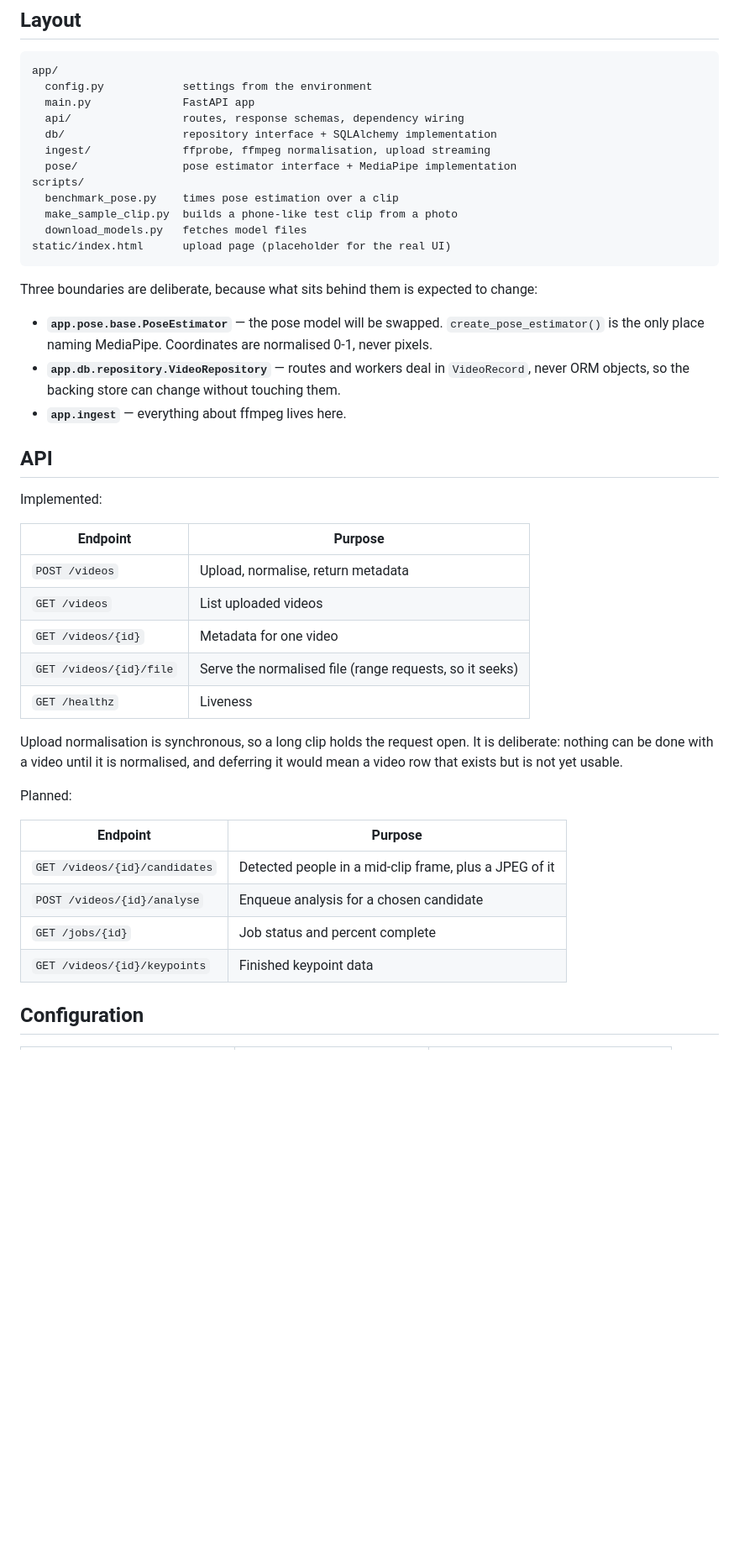
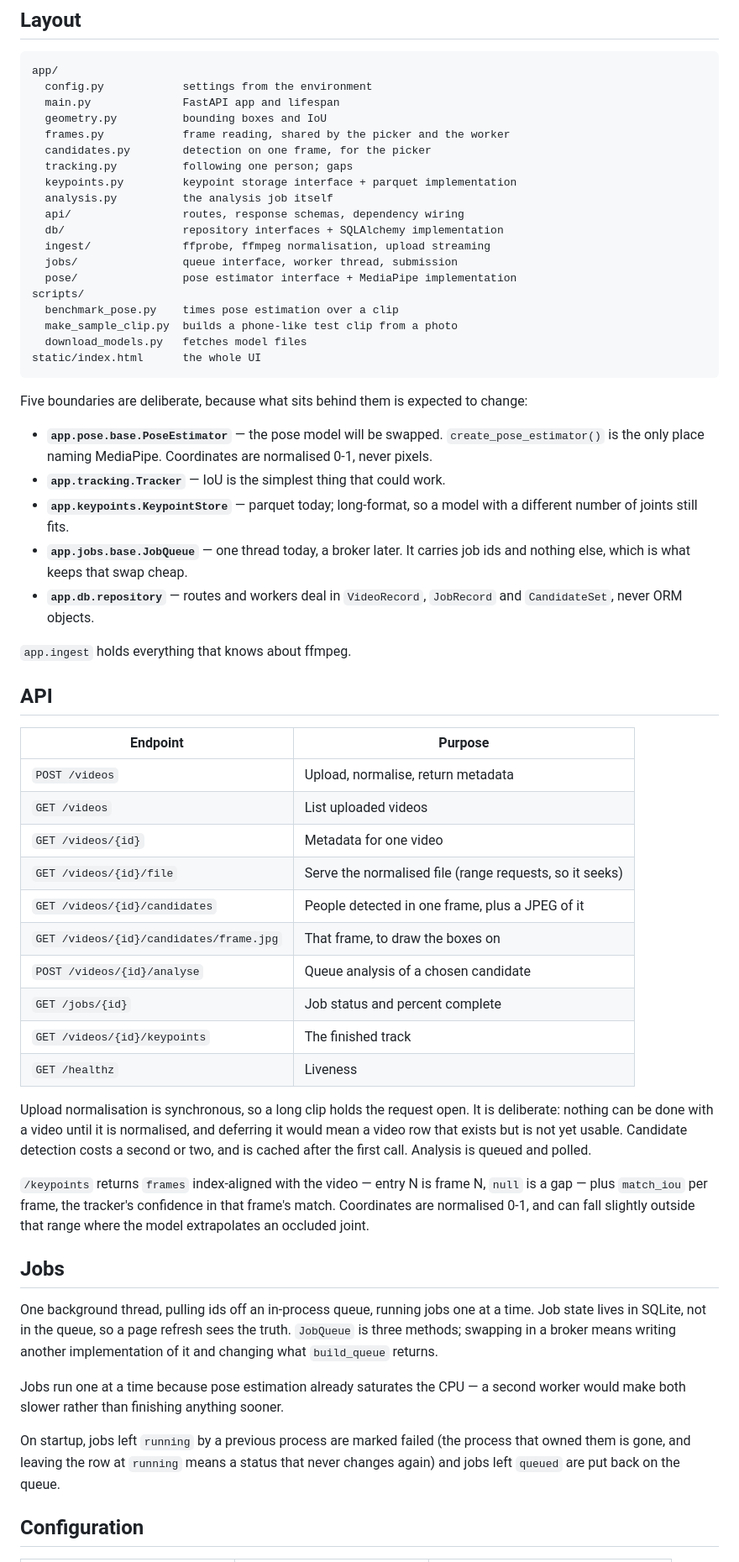
Before and after one commit to IamMcHubbin/CLimb_Analysis, a Markdown page: README.md, the part around one of its changes. Shown at 84% size. Rendered like a GitHub page; blank space fills up the shorter version.

````diff
--- a/README.md
+++ b/README.md
@@ -149,32 +149,42 @@ the first thing worth looking at when the overlay is misaligned.
 ```
 app/
   config.py            settings from the environment
-  main.py              FastAPI app
+  main.py              FastAPI app and lifespan
+  geometry.py          bounding boxes and IoU
+  frames.py            frame reading, shared by the picker and the worker
+  candidates.py        detection on one frame, for the picker
+  tracking.py          following one person; gaps
+  keypoints.py         keypoint storage interface + parquet implementation
+  analysis.py          the analysis job itself
   api/                 routes, response schemas, dependency wiring
-  db/                  repository interface + SQLAlchemy implementation
+  db/                  repository interfaces + SQLAlchemy implementation
   ingest/              ffprobe, ffmpeg normalisation, upload streaming
+  jobs/                queue interface, worker thread, submission
   pose/                pose estimator interface + MediaPipe implementation
 scripts/
   benchmark_pose.py    times pose estimation over a clip
   make_sample_clip.py  builds a phone-like test clip from a photo
   download_models.py   fetches model files
-static/index.html      upload page (placeholder for the real UI)
+static/index.html      the whole UI
 ```
 
-Three boundaries are deliberate, because what sits behind them is expected to
+Five boundaries are deliberate, because what sits behind them is expected to
 change:
 
 - **`app.pose.base.PoseEstimator`** — the pose model will be swapped.
   `create_pose_estimator()` is the only place naming MediaPipe. Coordinates are
   normalised 0-1, never pixels.
-- **`app.db.repository.VideoRepository`** — routes and workers deal in
-  `VideoRecord`, never ORM objects, so the backing store can change without
-  touching them.
-- **`app.ingest`** — everything about ffmpeg lives here.
+- **`app.tracking.Tracker`** — IoU is the simplest thing that could work.
+- **`app.keypoints.KeypointStore`** — parquet today; long-format, so a model
+  with a different number of joints still fits.
+- **`app.jobs.base.JobQueue`** — one thread today, a broker later. It carries
+  job ids and nothing else, which is what keeps that swap cheap.
+- **`app.db.repository`** — routes and workers deal in `VideoRecord`,
+  `JobRecord` and `CandidateSet`, never ORM objects.
+
+`app.ingest` holds everything that knows about ffmpeg.
 
 ## API
-
-Implemented:
 
 | Endpoint | Purpose |
 |----------|---------|
@@ -182,20 +192,38 @@ Implemented:
 | `GET /videos` | List uploaded videos |
 | `GET /videos/{id}` | Metadata for one video |
 | `GET /videos/{id}/file` | Serve the normalised file (range requests, so it seeks) |
+| `GET /videos/{id}/candidates` | People detected in one frame, plus a JPEG of it |
+| `GET /videos/{id}/candidates/frame.jpg` | That frame, to draw the boxes on |
+| `POST /videos/{id}/analyse` | Queue analysis of a chosen candidate |
+| `GET /jobs/{id}` | Job status and percent complete |
+| `GET /videos/{id}/keypoints` | The finished track |
 | `GET /healthz` | Liveness |
 
 Upload normalisation is synchronous, so a long clip holds the request open. It
 is deliberate: nothing can be done with a video until it is normalised, and
 deferring it would mean a video row that exists but is not yet usable.
+Candidate detection costs a second or two, and is cached after the first call.
+Analysis is queued and polled.
 
-Planned:
+`/keypoints` returns `frames` index-aligned with the video — entry N is frame
+N, `null` is a gap — plus `match_iou` per frame, the tracker's confidence in
+that frame's match. Coordinates are normalised 0-1, and can fall slightly
+outside that range where the model extrapolates an occluded joint.
 
-| Endpoint | Purpose |
-|----------|---------|
-| `GET /videos/{id}/candidates` | Detected people in a mid-clip frame, plus a JPEG of it |
-| `POST /videos/{id}/analyse` | Enqueue analysis for a chosen candidate |
-| `GET /jobs/{id}` | Job status and percent complete |
-| `GET /videos/{id}/keypoints` | Finished keypoint data |
+## Jobs
+
+One background thread, pulling ids off an in-process queue, running jobs one at
+a time. Job state lives in SQLite, not in the queue, so a page refresh sees the
+truth. `JobQueue` is three methods; swapping in a broker means writing another
+implementation of it and changing what `build_queue` returns.
+
+Jobs run one at a time because pose estimation already saturates the CPU — a
+second worker would make both slower rather than finishing anything sooner.
+
+On startup, jobs left `running` by a previous process are marked failed (the
+process that owned them is gone, and leaving the row at `running` means a
+status that never changes again) and jobs left `queued` are put back on the
+queue.
 
 ## Configuration
 
````
Also changed, not shown: other parts of README.md (+42 -12 lines).
